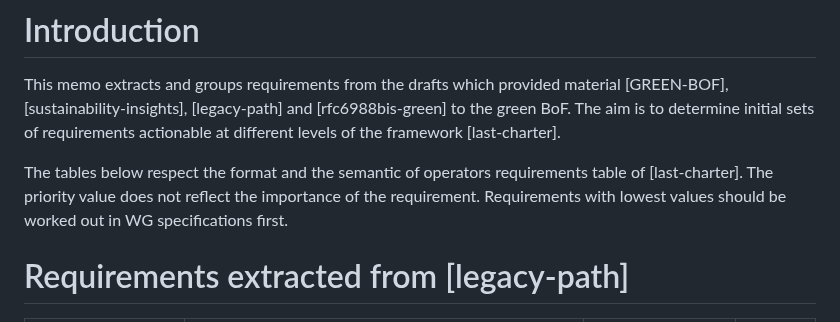
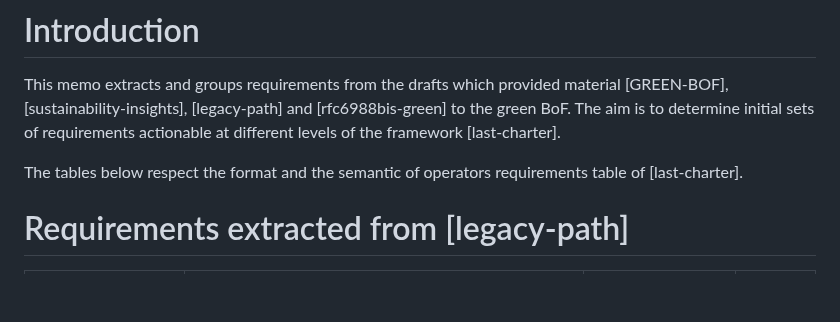
Before and after one commit to emile22/green-bof-req-collections, a Markdown page: draft-stephan-green-bof-reqs-collections.md, the part around the change. Rendered like a GitHub page; blank space fills up the shorter version.

Commit message:
first version

```diff
--- a/draft-stephan-green-bof-reqs-collections.md
+++ b/draft-stephan-green-bof-reqs-collections.md
@@ -71,7 +71,7 @@ This memo extracts and groups requirements from the drafts which provided materi
 
 This memo extracts and groups requirements  from the drafts which provided material [GREEN-BOF], [sustainability-insights], [legacy-path] and [rfc6988bis-green] to the green BoF. The aim is to determine initial sets of requirements actionable at different levels of the framework [last-charter].
 
-The tables below respect the format and the semantic of operators requirements table of [last-charter]. The priority value does not reflect the importance of the requirement. Requirements with lowest values should be worked out in WG specifications first.
+The tables below respect the format and the semantic of operators requirements table of [last-charter].
 
 # Requirements extracted from [legacy-path]
 
```
